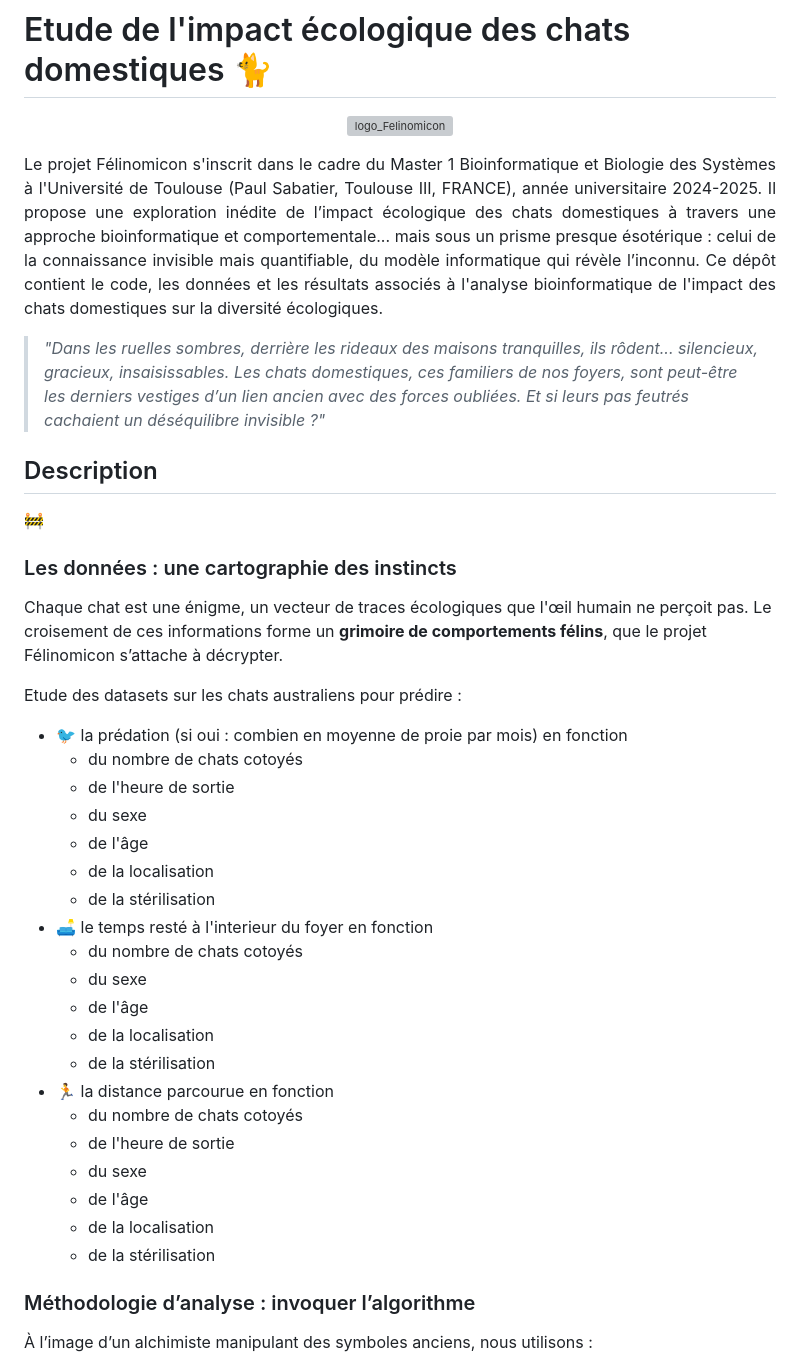
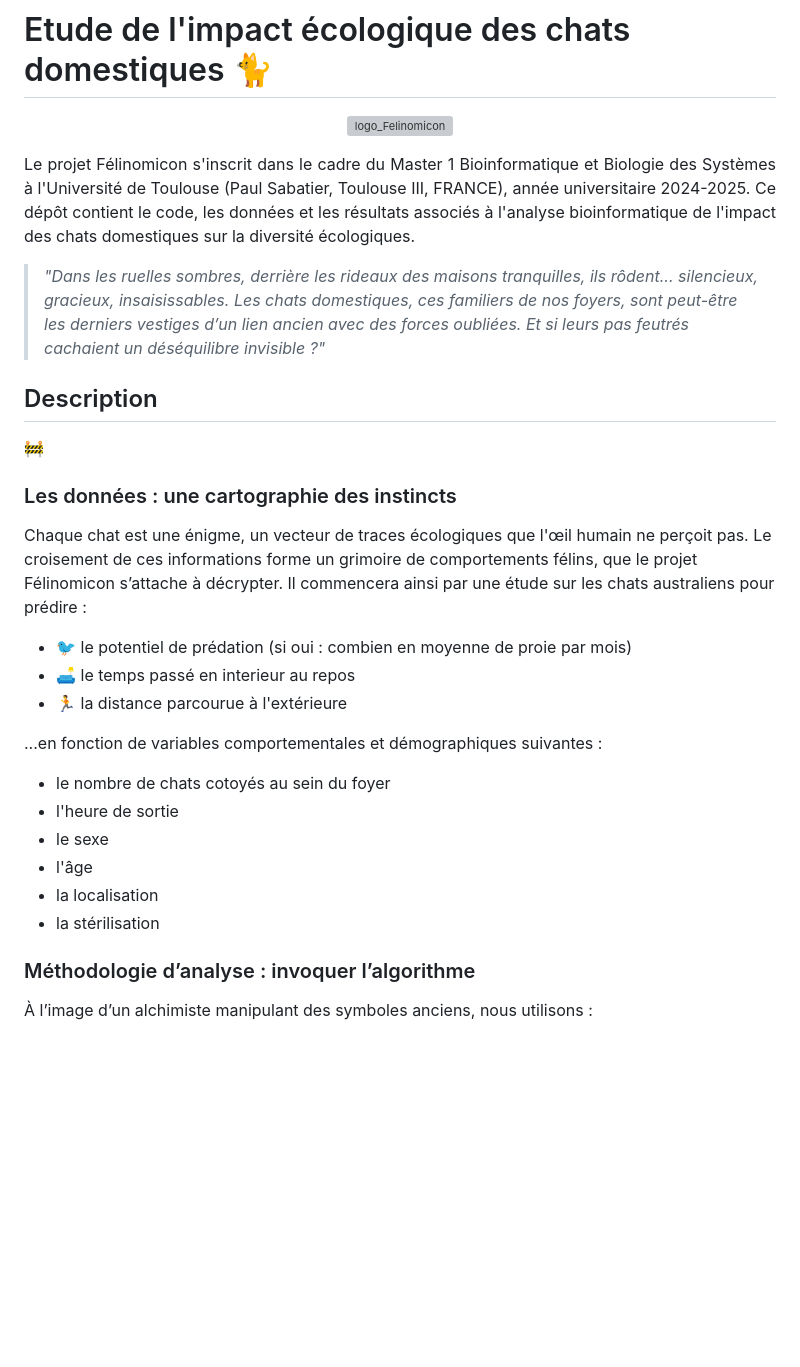
Before and after one commit to CamilleAstrid/fr.univ-tlse3.Datamining_Ecological_impacts_of_pet_cats, a Markdown page: README.md, the part around the change. GitHub-like rendering; blank space fills up the shorter version; grey boxes are pictures that could not be loaded.

```diff
--- a/README.md
+++ b/README.md
@@ -3,7 +3,7 @@
 <img src="data/pictures/logo_blanc.png" alt="logo_Felinomicon" width="200" />
 <p/>
  <p align="justify">
-Le projet Félinomicon s'inscrit dans le cadre du Master 1 Bioinformatique et Biologie des Systèmes à l'Université de Toulouse (Paul Sabatier, Toulouse III, FRANCE), année universitaire 2024-2025. Il propose une exploration inédite de l’impact écologique des chats domestiques à travers une approche bioinformatique et comportementale... mais sous un prisme presque ésotérique : celui de la connaissance invisible mais quantifiable, du modèle informatique qui révèle l’inconnu. Ce dépôt contient le code, les données et les résultats associés à l'analyse bioinformatique de l'impact des chats domestiques sur la diversité écologiques.
+Le projet Félinomicon s'inscrit dans le cadre du Master 1 Bioinformatique et Biologie des Systèmes à l'Université de Toulouse (Paul Sabatier, Toulouse III, FRANCE), année universitaire 2024-2025. Ce dépôt contient le code, les données et les résultats associés à l'analyse bioinformatique de l'impact des chats domestiques sur la diversité écologiques.
 
 > _"Dans les ruelles sombres, derrière les rideaux des maisons tranquilles, ils rôdent... silencieux, gracieux, insaisissables. Les chats domestiques, ces familiers de nos foyers, sont peut-être les derniers vestiges d’un lien ancien avec des forces oubliées. Et si leurs pas feutrés cachaient un déséquilibre invisible ?"_
 
@@ -11,29 +11,19 @@ Le projet Félinomicon s'inscrit dans le cadre du Master 1 Bioinformatique et Bi
 :construction:
 
 ### Les données : une cartographie des instincts
-Chaque chat est une énigme, un vecteur de traces écologiques que l'œil humain ne perçoit pas. Le croisement de ces informations forme un **grimoire de comportements félins**, que le projet Félinomicon s’attache à décrypter.
+Chaque chat est une énigme, un vecteur de traces écologiques que l'œil humain ne perçoit pas. Le croisement de ces informations forme un grimoire de comportements félins, que le projet Félinomicon s’attache à décrypter. Il commencera ainsi par une étude sur les chats australiens pour prédire :
 
-Etude des datasets sur les chats australiens pour prédire :
-* 🐦 la prédation (si oui : combien en moyenne de proie par mois) en fonction
-  * du nombre de chats cotoyés
-  * de l'heure de sortie
-  * du sexe
-  * de l'âge
-  * de la localisation
-  * de la stérilisation
-* 🛋️ le temps resté à l'interieur du foyer en fonction
-  * du nombre de chats cotoyés
-  * du sexe
-  * de l'âge
-  * de la localisation
-  * de la stérilisation
-* 🏃 la distance parcourue en fonction
-  * du nombre de chats cotoyés
-  * de l'heure de sortie
-  * du sexe
-  * de l'âge
-  * de la localisation
-  * de la stérilisation
+* 🐦 le potentiel de prédation (si oui : combien en moyenne de proie par mois)
+* 🛋️ le temps passé en interieur au repos
+* 🏃 la distance parcourue à l'extérieure
+
+...en fonction de variables comportementales et démographiques suivantes :
+* le nombre de chats cotoyés au sein du foyer
+* l'heure de sortie
+* le sexe
+* l'âge
+* la localisation
+* la stérilisation
 
 ### Méthodologie d’analyse : invoquer l’algorithme
 
```
